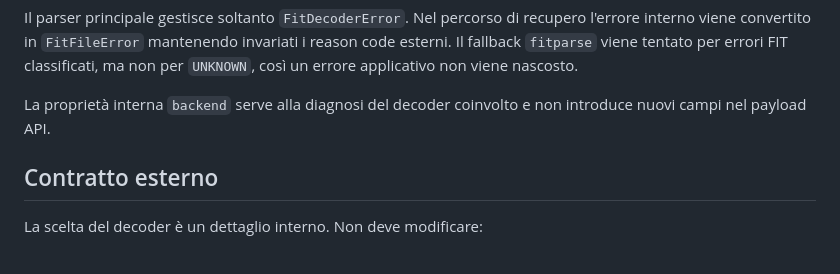
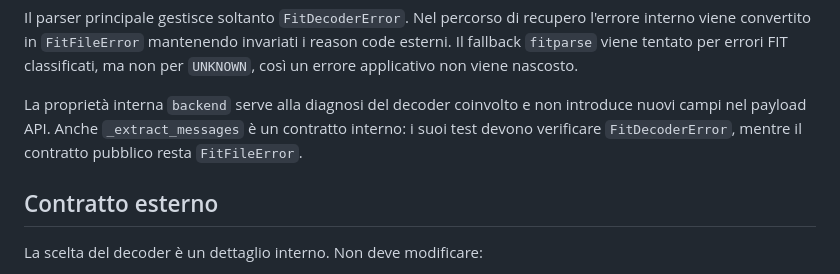
Before and after one commit to diegotruant/Backend-definitivo-V5, a Markdown page: docs/FIT_PARSER_POLICY.md, the part around the change. Drawn GitHub-style.

Commit message:
docs: distinguish internal and public FIT error contracts

```diff
--- a/docs/FIT_PARSER_POLICY.md
+++ b/docs/FIT_PARSER_POLICY.md
@@ -46,7 +46,7 @@ Il boundary contiene l'unico `except Exception` ammesso nel parser FIT e convert
 
 Il parser principale gestisce soltanto `FitDecoderError`. Nel percorso di recupero l'errore interno viene convertito in `FitFileError` mantenendo invariati i reason code esterni. Il fallback `fitparse` viene tentato per errori FIT classificati, ma non per `UNKNOWN`, così un errore applicativo non viene nascosto.
 
-La proprietà interna `backend` serve alla diagnosi del decoder coinvolto e non introduce nuovi campi nel payload API.
+La proprietà interna `backend` serve alla diagnosi del decoder coinvolto e non introduce nuovi campi nel payload API. Anche `_extract_messages` è un contratto interno: i suoi test devono verificare `FitDecoderError`, mentre il contratto pubblico resta `FitFileError`.
 
 ## Contratto esterno
 
```
